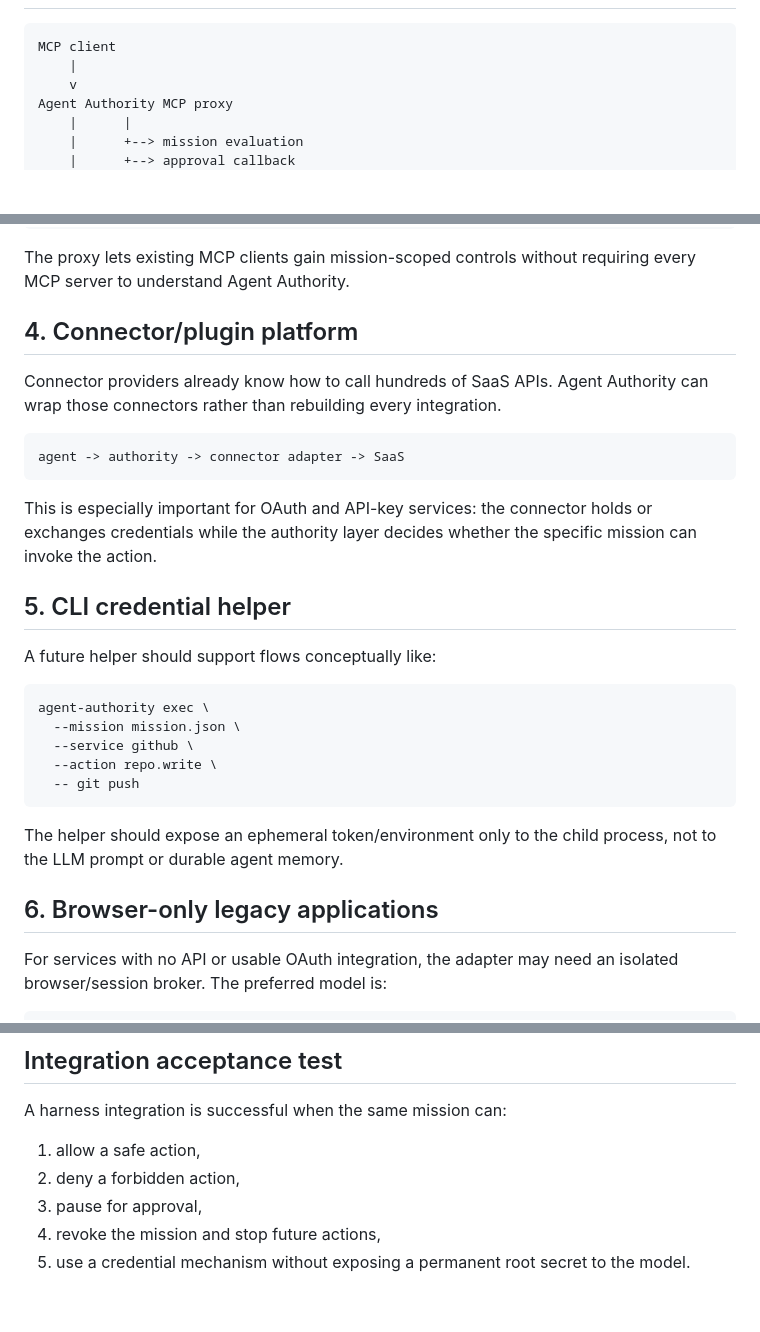
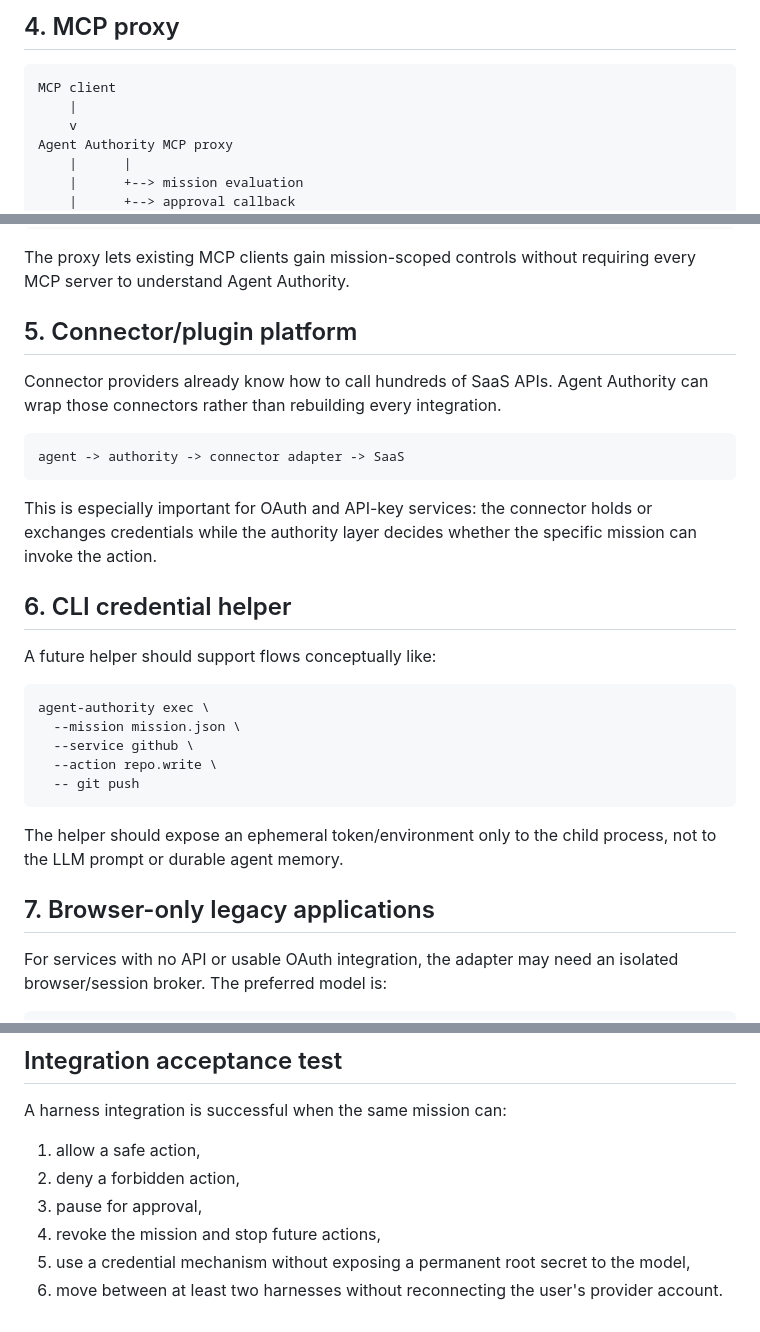
Before and after one commit to Null-Square/agent-authority, a Markdown page: docs/harness-integration.md, 3 parts joined by grey strips. Rendered like a GitHub page; blank space fills up the shorter version.

````diff
--- a/docs/harness-integration.md
+++ b/docs/harness-integration.md
@@ -63,3 +149,4 @@ Good targets for early experiments include coding-agent CLIs, IDE agents, CI age
+## 4. MCP proxy
 
 ```text
 MCP client
@@ -77,7 +164,7 @@ Upstream MCP server
 
 The proxy lets existing MCP clients gain mission-scoped controls without requiring every MCP server to understand Agent Authority.
 
-## 4. Connector/plugin platform
+## 5. Connector/plugin platform
 
 Connector providers already know how to call hundreds of SaaS APIs. Agent Authority can wrap those connectors rather than rebuilding every integration.
 
@@ -87,7 +174,7 @@ agent -> authority -> connector adapter -> SaaS
 
 This is especially important for OAuth and API-key services: the connector holds or exchanges credentials while the authority layer decides whether the specific mission can invoke the action.
 
-## 5. CLI credential helper
+## 6. CLI credential helper
 
 A future helper should support flows conceptually like:
 
@@ -101,7 +188,7 @@ agent-authority exec \
 
 The helper should expose an ephemeral token/environment only to the child process, not to the LLM prompt or durable agent memory.
 
-## 6. Browser-only legacy applications
+## 7. Browser-only legacy applications
 
 For services with no API or usable OAuth integration, the adapter may need an isolated browser/session broker. The preferred model is:
 
@@ -132,4 +219,5 @@ A harness integration is successful when the same mission can:
 2. deny a forbidden action,
 3. pause for approval,
 4. revoke the mission and stop future actions,
-5. use a credential mechanism without exposing a permanent root secret to the model.
+5. use a credential mechanism without exposing a permanent root secret to the model,
+6. move between at least two harnesses without reconnecting the user's provider account.
````
Also changed, not shown: other parts of docs/harness-integration.md (+90 -4 lines).
